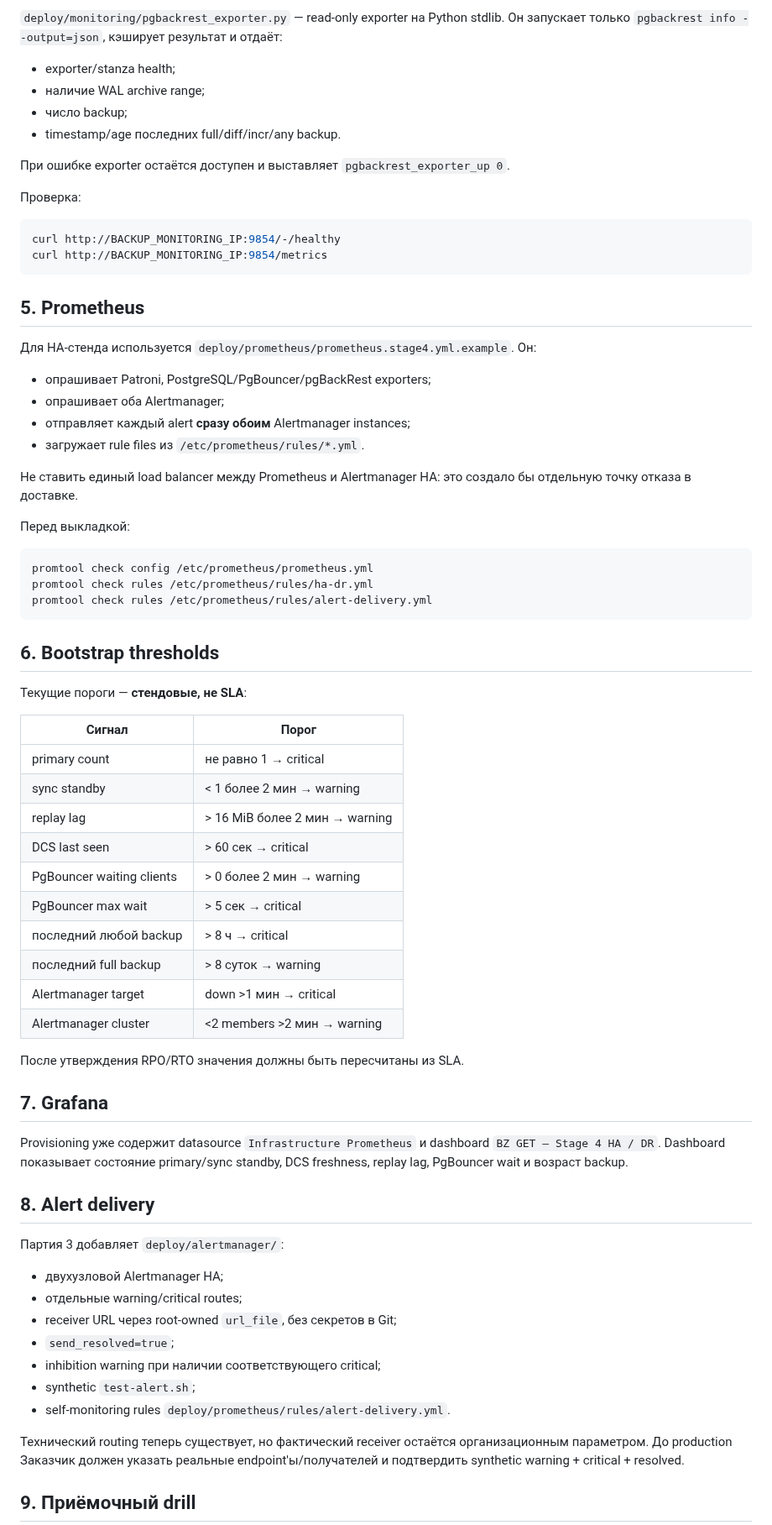
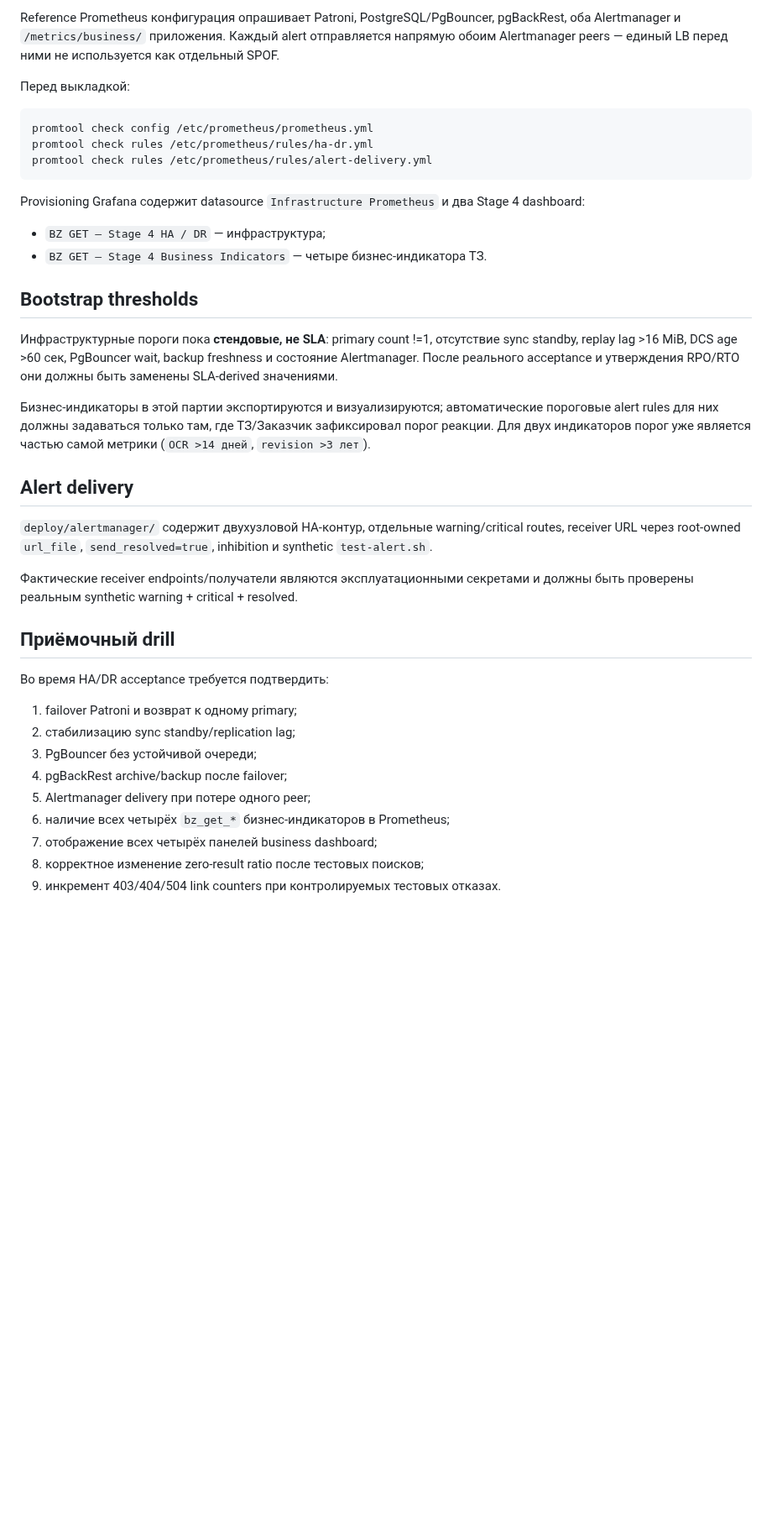
Before and after one commit to avers2604/Gup-2, a Markdown page: deploy/monitoring/README.md, the part around one of its changes. Shown at 84% size. GitHub-like rendering; blank space fills up the shorter version.

Commit message:
docs: add required business metrics to Stage 4 monitoring

````diff
--- a/deploy/monitoring/README.md
+++ b/deploy/monitoring/README.md
@@ -73,33 +66,7 @@ curl http://APP_MONITORING_IP:9127/metrics | grep '^pgbouncer_'
-`deploy/monitoring/pgbackrest_exporter.py` — read-only exporter на Python
-stdlib. Он запускает только `pgbackrest info --output=json`, кэширует результат
-и отдаёт:
-
-- exporter/stanza health;
-- наличие WAL archive range;
-- число backup;
-- timestamp/age последних full/diff/incr/any backup.
-
-При ошибке exporter остаётся доступен и выставляет `pgbackrest_exporter_up 0`.
-
-Проверка:
-
-```bash
-curl http://BACKUP_MONITORING_IP:9854/-/healthy
-curl http://BACKUP_MONITORING_IP:9854/metrics
-```
-
-## 5. Prometheus
-
-Для HA-стенда используется
-`deploy/prometheus/prometheus.stage4.yml.example`. Он:
-
-- опрашивает Patroni, PostgreSQL/PgBouncer/pgBackRest exporters;
-- опрашивает оба Alertmanager;
-- отправляет каждый alert **сразу обоим** Alertmanager instances;
-- загружает rule files из `/etc/prometheus/rules/*.yml`.
-
-Не ставить единый load balancer между Prometheus и Alertmanager HA: это создало
-бы отдельную точку отказа в доставке.
+Reference Prometheus конфигурация опрашивает Patroni, PostgreSQL/PgBouncer,
+pgBackRest, оба Alertmanager и `/metrics/business/` приложения. Каждый alert
+отправляется напрямую обоим Alertmanager peers — единый LB перед ними не
+используется как отдельный SPOF.
 
 Перед выкладкой:
 
@@ -109,46 +76,44 @@ promtool check rules /etc/prometheus/rules/ha-dr.yml
 promtool check rules /etc/prometheus/rules/alert-delivery.yml
 ```
 
-## 6. Bootstrap thresholds
+Provisioning Grafana содержит datasource `Infrastructure Prometheus` и два
+Stage 4 dashboard:
 
-Текущие пороги — **стендовые, не SLA**:
+- `BZ GET — Stage 4 HA / DR` — инфраструктура;
+- `BZ GET — Stage 4 Business Indicators` — четыре бизнес-индикатора ТЗ.
 
-| Сигнал | Порог |
-|---|---|
-| primary count | не равно 1 → critical |
-| sync standby | < 1 более 2 мин → warning |
-| replay lag | > 16 MiB более 2 мин → warning |
-| DCS last seen | > 60 сек → critical |
-| PgBouncer waiting clients | > 0 более 2 мин → warning |
-| PgBouncer max wait | > 5 сек → critical |
-| последний любой backup | > 8 ч → critical |
-| последний full backup | > 8 суток → warning |
-| Alertmanager target | down >1 мин → critical |
-| Alertmanager cluster | <2 members >2 мин → warning |
+## Bootstrap thresholds
 
-После утверждения RPO/RTO значения должны быть пересчитаны из SLA.
+Инфраструктурные пороги пока **стендовые, не SLA**: primary count !=1,
+отсутствие sync standby, replay lag >16 MiB, DCS age >60 сек, PgBouncer wait,
+backup freshness и состояние Alertmanager. После реального acceptance и
+утверждения RPO/RTO они должны быть заменены SLA-derived значениями.
 
-## 7. Grafana
+Бизнес-индикаторы в этой партии экспортируются и визуализируются; автоматические
+пороговые alert rules для них должны задаваться только там, где ТЗ/Заказчик
+зафиксировал порог реакции. Для двух индикаторов порог уже является частью
+самой метрики (`OCR >14 дней`, `revision >3 лет`).
 
-Provisioning уже содержит datasource `Infrastructure Prometheus` и dashboard
-`BZ GET — Stage 4 HA / DR`. Dashboard показывает состояние primary/sync
-standby, DCS freshness, replay lag, PgBouncer wait и возраст backup.
+## Alert delivery
 
-## 8. Alert delivery
+`deploy/alertmanager/` содержит двухузловой HA-контур, отдельные
+warning/critical routes, receiver URL через root-owned `url_file`,
+`send_resolved=true`, inhibition и synthetic `test-alert.sh`.
 
-Партия 3 добавляет `deploy/alertmanager/`:
+Фактические receiver endpoints/получатели являются эксплуатационными секретами
+и должны быть проверены реальным synthetic warning + critical + resolved.
 
-- двухузловой Alertmanager HA;
-- отдельные warning/critical routes;
-- receiver URL через root-owned `url_file`, без секретов в Git;
-- `send_resolved=true`;
-- inhibition warning при наличии соответствующего critical;
-- synthetic `test-alert.sh`;
-- self-monitoring rules `deploy/prometheus/rules/alert-delivery.yml`.
+## Приёмочный drill
 
-Технический routing теперь существует, но фактический receiver остаётся
-организационным параметром. До production Заказчик должен указать реальные
-endpoint'ы/получателей и подтвердить synthetic warning + critical + resolved.
+Во время HA/DR acceptance требуется подтвердить:
 
-## 9. Приёмочный drill
+1. failover Patroni и возврат к одному primary;
+2. стабилизацию sync standby/replication lag;
+3. PgBouncer без устойчивой очереди;
+4. pgBackRest archive/backup после failover;
+5. Alertmanager delivery при потере одного peer;
+6. наличие всех четырёх `bz_get_*` бизнес-индикаторов в Prometheus;
+7. отображение всех четырёх панелей business dashboard;
+8. корректное изменение zero-result ratio после тестовых поисков;
+9. инкремент 403/404/504 link counters при контролируемых тестовых отказах.
 
````
Also changed, not shown: other parts of deploy/monitoring/README.md (+44 -67 lines).
